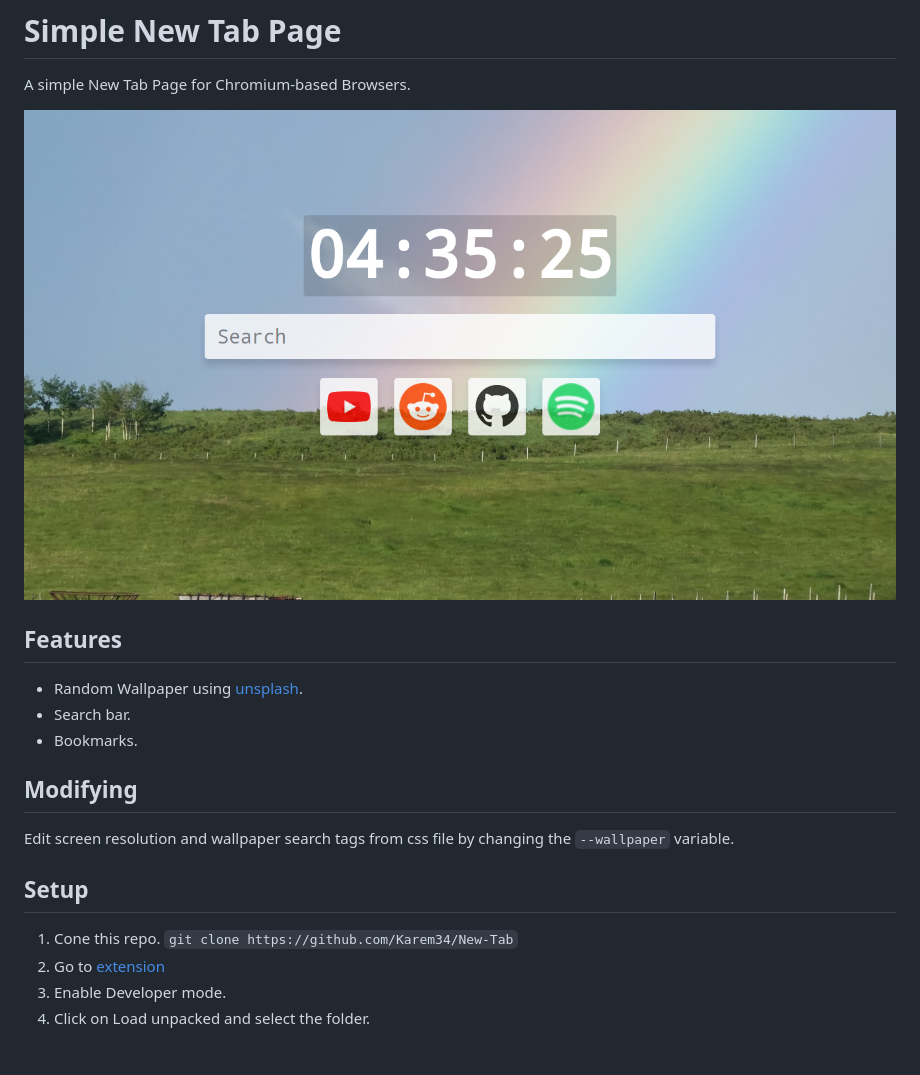
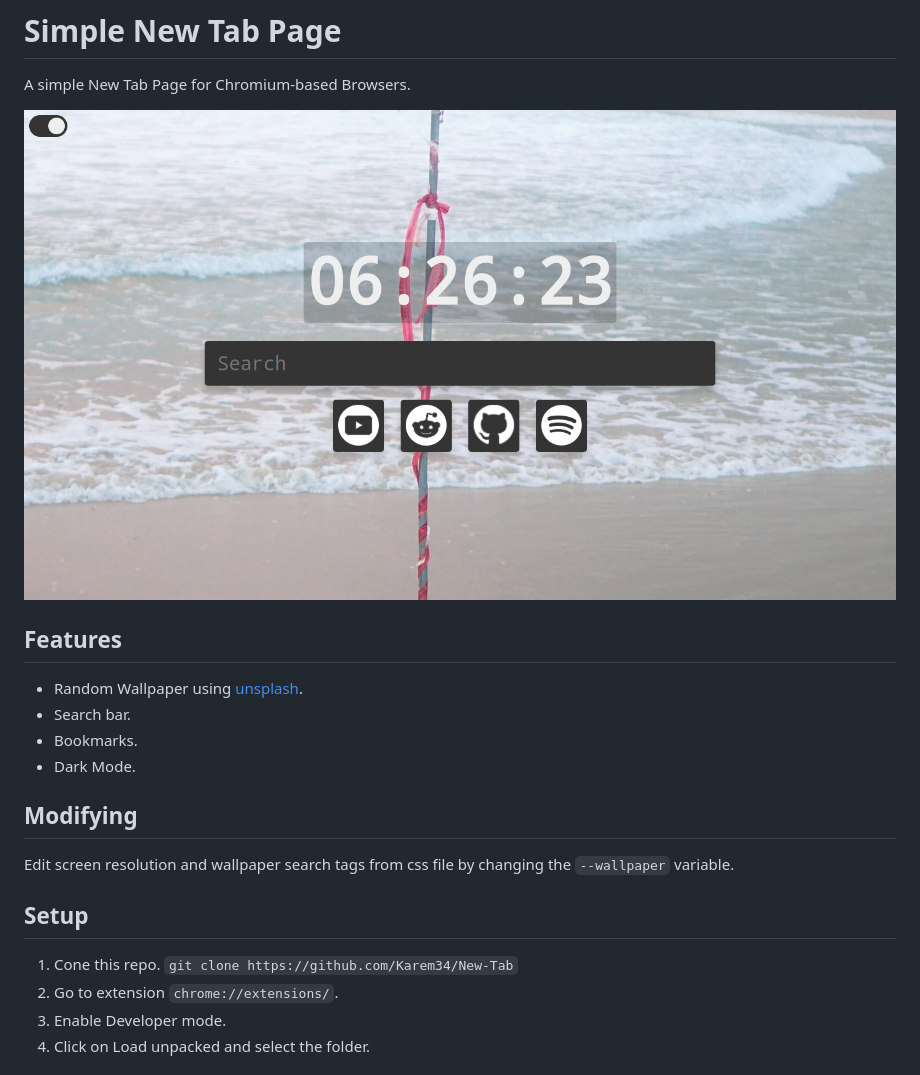
Before and after one commit to Karem34/New-Tab, a Markdown page: README.md, the part around the change. GitHub-like rendering; pictures changed too: preview/screenshot.png.

Commit message:
added dark mode support

````diff
--- a/README.md
+++ b/README.md
@@ -8,6 +8,7 @@ A simple New Tab Page for Chromium-based Browsers.
 - Random Wallpaper using [unsplash]([https://link](https://unsplash.com/)).
 - Search bar.
 - Bookmarks.
+- Dark Mode.
 
 ## Modifying
 
@@ -17,7 +18,7 @@ Edit screen resolution and wallpaper search tags from css file by changing the `
 
  1. Cone this repo.
    ```git clone https://github.com/Karem34/New-Tab```
- 2. Go to [extension](chrome://extensions/)
+ 2. Go to extension `chrome://extensions/`.
  3. Enable Developer mode.
  4. Click on Load unpacked and select the folder.
 
````
Also changed, not shown: icons/github-64.png (added), icons/reddit-64.png (added), icons/spotify-64.png (added), icons/youtube-64.png (added), 3 other files.
